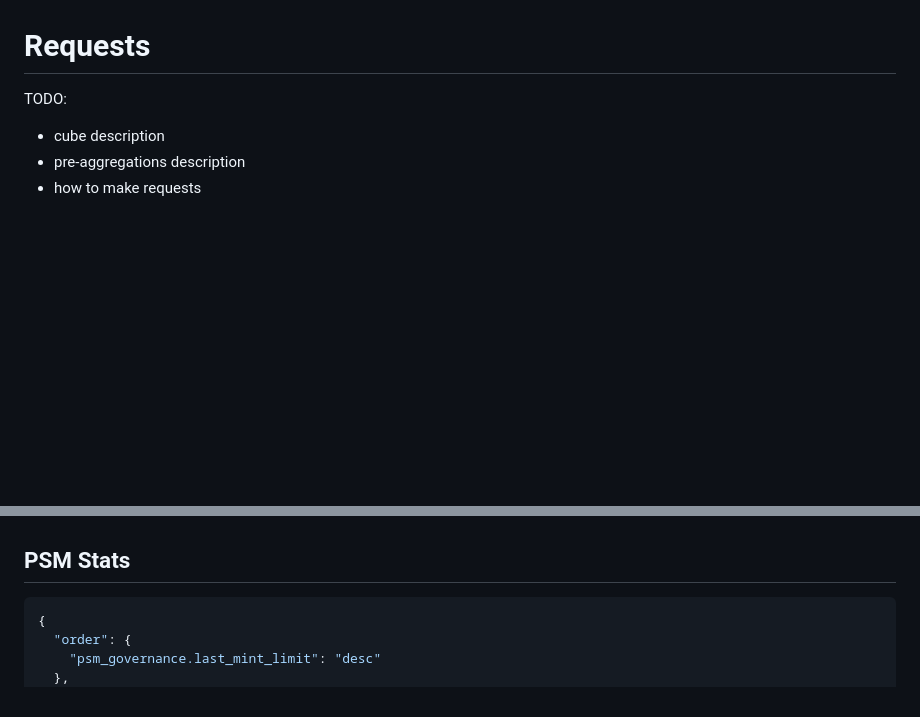
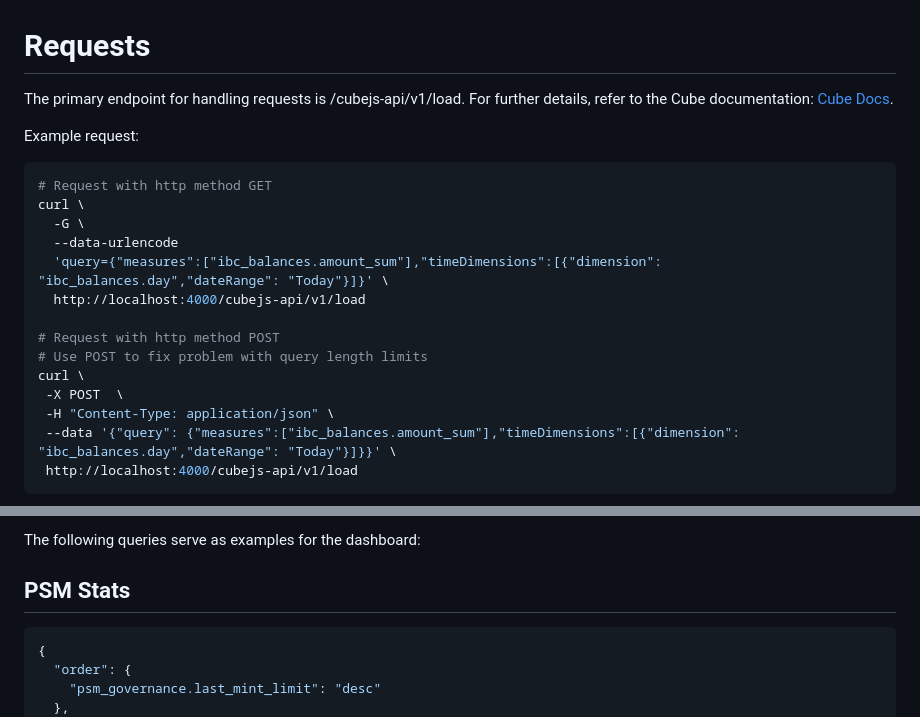
Before and after one commit to agoric-labs/agoric-inter-dashboard, a Markdown page: docs/requests.md, 2 parts joined by grey strips. Drawn GitHub-style; blank space fills up the shorter version.

Commit message:
docs(requests.md): add more examples

````diff
--- a/docs/requests.md
+++ b/docs/requests.md
@@ -1,7 +1,24 @@
 # Requests
 
-TODO:
+The primary endpoint for handling requests is /cubejs-api/v1/load.
+For further details, refer to the Cube documentation: [Cube Docs](https://cube.dev/docs/reference/rest-api).
 
- - cube description
- - pre-aggregations description
- - how to make requests
+Example request:
+
+```bash
+# Request with http method GET
+curl \
+  -G \
+  --data-urlencode
+  'query={"measures":["ibc_balances.amount_sum"],"timeDimensions":[{"dimension": "ibc_balances.day","dateRange": "Today"}]}' \
+  http://localhost:4000/cubejs-api/v1/load
+
+# Request with http method POST
+# Use POST to fix problem with query length limits
+curl \
+ -X POST  \
+ -H "Content-Type: application/json" \
+ --data '{"query": {"measures":["ibc_balances.amount_sum"],"timeDimensions":[{"dimension": "ibc_balances.day","dateRange": "Today"}]}}' \
+ http://localhost:4000/cubejs-api/v1/load
+```
+
@@ -8,3 +192,4 @@ TODO:
+The following queries serve as examples for the dashboard:
 
 ## PSM Stats
 
````
Also changed, not shown: other parts of docs/requests.md (+222 -0 lines), README.md (+6 -0 lines), docs/playground.png (added).
